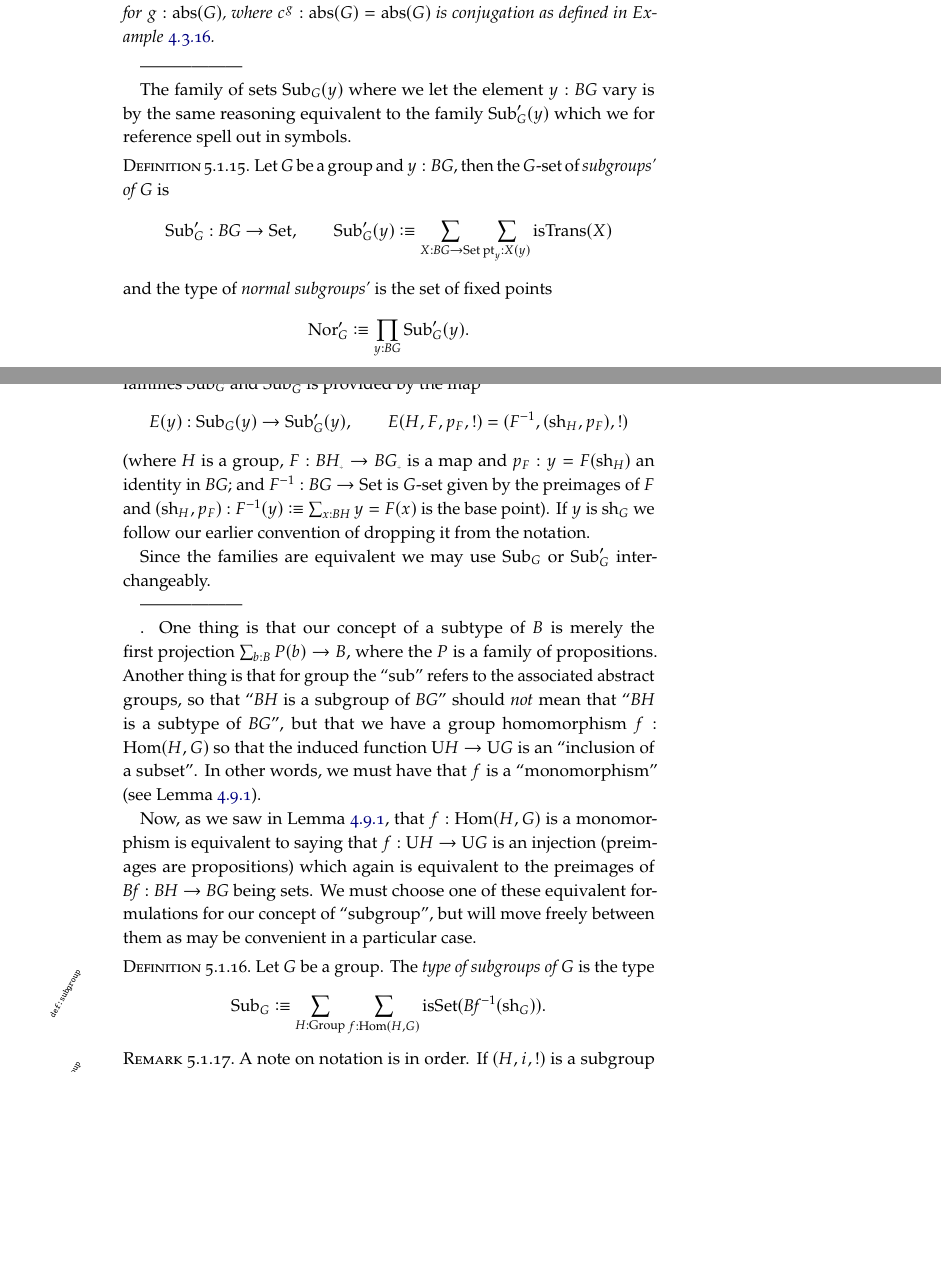
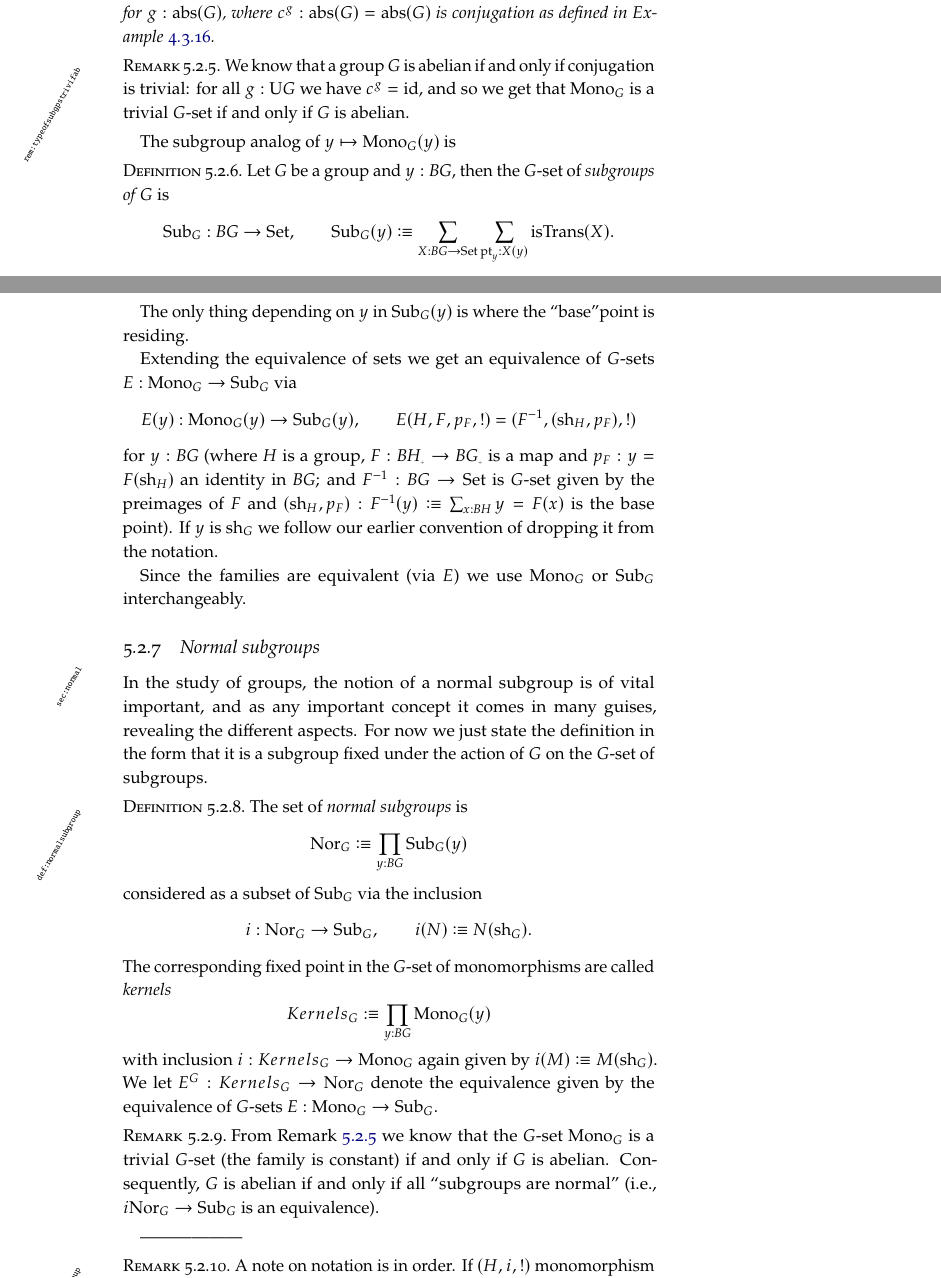
Before and after one commit to UniMath/SymmetryBook, a LaTeX thesis (book.tex, which reads subgroups.tex): two parts of pages 129 and 130 of 187, joined at a grey line, cut so that both start at the same text, the shorter picture padded with empty space. Compiled offline with pdfLaTeX; TikZ figures are drawn from their code, not taken from saved files.

```diff
--- a/subgroups.tex
+++ b/subgroups.tex
@@ -150,55 +157,52 @@
   Under the equivalence of \cref{lem:actionsconcreteandabstract} between $G$-sets and $\abstr(G)$-sets, the $G$-set $\typemono_G$ corresponds to the $\abstr(G)$-set
 $$\sum_{H:\typegroup}\sum_{\phi:\Hom^\abstr(\abstr(H),\abstr(G))}\isprop(\phi^{-1}(e_G))$$ of \emph{abstract monomorphisms}\index{abstract monomorphisms} of $\abstr(G)$, with action $g\cdot(H,\phi,!)\defequi(H,c^g\,\phi,!)$ for $g:\abstr(G)$, where  $c^g:\abstr(G)=\abstr(G)$ is conjugation as defined in \cref{ex:conjhomo}.
 \end{lemma}
+\begin{remark}
+  \label{rem:typeofsubgpstrivifab}
+  We know that a group $G$ is abelian if and only if conjugation is trivial: for all $g:\USym G$ we have $c^g=\id$, and so we get that $\typemono_G$ is a trivial $G$-set if and only if $G$ is abelian.
+\end{remark}
+
+The subgroup analog of $y\mapsto\typemono_G(y)$ is
+
+\begin{definition}
+  Let $G$ be a group and $y:\BG$, then the $G$-set of \emph{subgroups of $G$} is
+  $$\typesubgroup_G:\BG\to\Set,\qquad\typesubgroup_G(y)\defequi\sum_{X:\BG\to\Set}\sum_{\pt_y:X(y)}\mathrm{isTrans}(X).$$
+\end{definition}
+The only thing depending on $y$ in $\typesubgroup_G(y)$ is where the ``base''point is residing.
+
+Extending the equivalence of sets we get an equivalence of $G$-sets $E:\typemono_G\to\typesubgroup_G$ via
+$$E(y):\typemono_G(y)\to\typesubgroup_G(y),\qquad E(H,F,p_F,!)=(F^{-1}, (\sh_H,p_F),!)
+$$
+for $y:\BG$ (where $H$ is a group, $F:\BH_\div\to \BG_\div$ is a map and $p_F:y=F(\sh_H)$ an identity in $\BG$; and $F^{-1}:\BG\to\Set$ is $G$-set given by the preimages of $F$ and $(\sh_H,p_F):F^{-1}(y)\defequi \sum_{x:\BH}y=F(x)$ is the base point).  If $y$ is $\sh_G$ we follow our earlier convention of dropping it from the notation.
 
 
+Since the families are equivalent (via $E$) we use $\typemono_G$ or $\typesubgroup_G$ interchangeably.
+
+\subsection{Normal subgroups}
+\label{sec:normal}
+\newcommand{\typekernel}{Kernels}
+In the study of groups, the notion of a normal subgroup is of vital important, and as any important concept it comes in many guises, revealing the different aspects.
+For now we just state the definition in the form that it is a subgroup fixed under the action of $G$ on the $G$-set of subgroups.
+\begin{definition}
+  \label{def:normalsubgroup}
+  The set of \emph{normal subgroups}\index{normal subgroup}\index{type! of normal subgroups} is
+  $$\typenormal_G\defequi\prod_{y:\BG}\typesubgroup_G(y)$$
+  considered as a subset of $\typesubgroup_G$ via the inclusion
+  $$i:\typenormal_G\to\typesubgroup_G,\qquad i(N)\defequi N(\sh_G).$$
+  The corresponding fixed point in the $G$-set of monomorphisms are called \emph{kernels}\index{type! of kernels}
+  $$\typekernel_G\defequi\prod_{y:\BG}\typemono_G(y)$$
+  with inclusion $i:\typekernel_G\to \typemono_G$ again given by $i(M)\defequi M(\sh_G)$.
+  We let $E^G:\typekernel_G\to\typenormal_G$ denote the equivalence given by the equivalence of $G$-sets $E:\typemono_G\to\typesubgroup_G$.
+\end{definition}
+\begin{remark}
+  From \cref{rem:typeofsubgpstrivifab} we know that the $G$-set $\typemono_G$ is a trivial $G$-set (the family is constant) if and only if $G$ is abelian.  Consequently, $G$ is abelian if and only if all ``subgroups are normal'' (\ie $i\typenormal_G\to\typesubgroup_G$ is an equivalence).
+\end{remark}
 
 ------------------
-
-
-The family of sets $\typesubgroup_G(y)$ where we let the element $y:\BG$ vary is by the same reasoning equivalent to the family $\typesubgroup_G'(y)$ which we for reference spell out in symbols.
-
-\begin{definition}
-  Let $G$ be a group and $y:\BG$, then the $G$-set of \emph{subgroups' of $G$} is
-  $$\typesubgroup_G':\BG\to\Set,\qquad\typesubgroup_G'(y)\defequi\sum_{X:\BG\to\Set}\sum_{\pt_y:X(y)}\mathrm{isTrans}(X)$$
-and the type of \emph{normal subgroups'} is the set of fixed points
-$$\typenormal_G'\defequi\prod_{y:\BG}\typesubgroup_G'(y).$$
-%A \emph{normal subgroup'} of $G$ is an element in $\typenormal_G'$.
-\end{definition}
-Likewise, in symbols, the above described equivalence between the families $\typesubgroup_G$ and $\typesubgroup_G'$ is provided by the map
-$$E(y):\typesubgroup_G(y)\to\typesubgroup_G'(y),\qquad E(H,F,p_F,!)=(F^{-1}, (\sh_H,p_F),!)
-$$
-(where $H$ is a group, $F:\BH_\div\to \BG_\div$ is a map and $p_F:y=F(\sh_H)$ an identity in $\BG$; and $F^{-1}:\BG\to\Set$ is $G$-set given by the preimages of $F$ and $(\sh_H,p_F):F^{-1}(y)\defequi \sum_{x:\BH}y=F(x)$ is the base point).  If $y$ is $\sh_G$ we follow our earlier convention of dropping it from the notation.
-
-
-Since the families are equivalent we may use $\typesubgroup_G$ or $\typesubgroup_G'$ interchangeably.
-
-------------------
-
-
-
-.
-One thing is that our concept of a subtype of $B$ is merely the first projection $\sum_{b:B}P(b)\to B$, where the $P$ is a family of propositions.
-Another thing is that for group the ``sub'' refers to the associated abstract groups, so that ``$\BH$ is a subgroup of $\BG$'' should \emph{not} mean that ``$\BH$ is a subtype of $\BG$'', but that we have a group homomorphism $f:\Hom(H,G)$ so that the induced function $\USym H\to\USym G$ is an ``inclusion of a subset''.
-In other words, we must have that $f$ is a ``monomorphism'' (see \cref{lem:injofsetsaremono}).
-
-
-
-
-Now, as we saw in \cref{lem:injofsetsaremono}, that   $f:\Hom(H,G)$ is a monomorphism is equivalent to saying that $f:\USym H\to\USym G$ is an injection (preimages are propositions) which again is equivalent to the preimages of $\Bf:\BH\to \BG$ being sets.
-We must choose one of these equivalent formulations for our concept of ``subgroup'', but will move freely between them as may be convenient in a particular case.
-%Hence we get the following neat formulation.
-    \begin{definition}
-      \label{def:subgroup}
-      Let $G$ be a group.
-      The \emph{type of subgroups of $G$}\index{type!subgroup} is the type
-      $$\typesubgroup_G\defequi\sum_{H:\typegroup}\sum_{f:\Hom(H,G)}\isset(\Bf^{-1}(\sh_G)).$$
-
-    \end{definition}
     \begin{remark}
       \label{rem:notationsubgroup}
       A note on notation is in order.
-If $(H,i,!)$ is a subgroup of a group $G$, tradition often permits us to relax the burden of notation; we may write ``a subgroup $i:H\subseteq G$'', or, if we don't need the name of $i:\Hom(H,G)$ in what follows, simply ``a subgroup $H\subseteq G$'' or ``a subgroup $H$ of $G$''.
+If $(H,i,!)$ monomorphism into a group $G$, tradition often permits us to relax the burden of notation; we may write ``a subgroup $i:H\subseteq G$'', or, if we don't need the name of $i:\Hom(H,G)$ in what follows, simply ``a subgroup $H\subseteq G$'' or ``a subgroup $H$ of $G$''.
     \end{remark}
 
 \begin{lemma}
```
Also changed, not shown: group.tex (+4 -0 lines), subgroups.tex (41 more changed lines).
